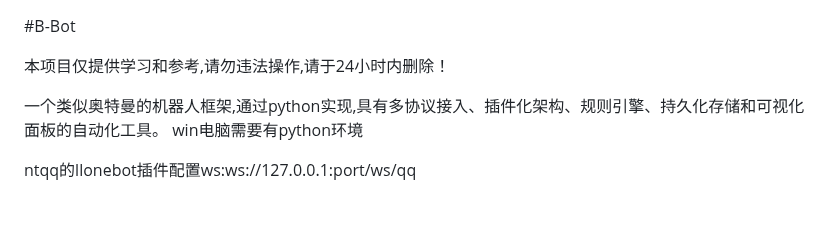
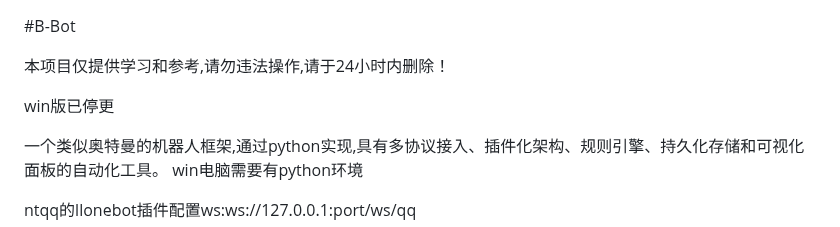
Before and after one commit to 241793/B-Bot, a Markdown page: README.md, the part around the change. GitHub-like rendering; blank space fills up the shorter version.

```diff
--- a/README.md
+++ b/README.md
@@ -1,6 +1,8 @@
 #B-Bot
 
 本项目仅提供学习和参考,请勿违法操作,请于24小时内删除！
+
+win版已停更
 
 一个类似奥特曼的机器人框架,通过python实现,具有多协议接入、插件化架构、规则引擎、持久化存储和可视化面板的自动化工具。
 win电脑需要有python环境
```
